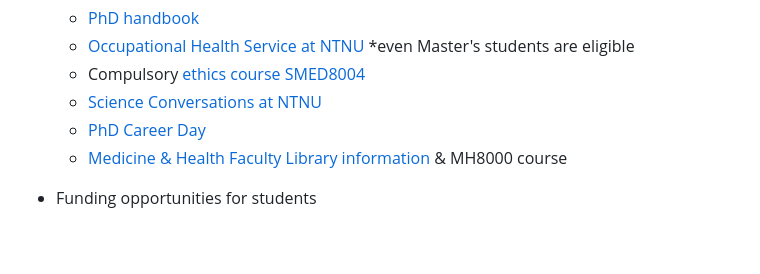
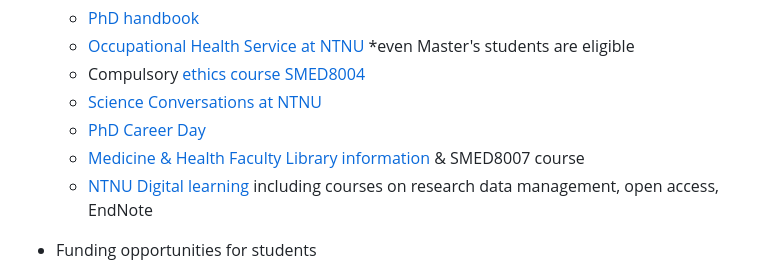
Before and after one commit to bnwolford/mentoring, a Markdown page: README.md, the part around the change. GitHub-like rendering; blank space fills up the shorter version.

```diff
--- a/README.md
+++ b/README.md
@@ -41,7 +41,8 @@ Welcome to my resources for mentees!
     - Compulsory [ethics course SMED8004](https://www.ntnu.edu/studies/courses/SMED8004)
     - [Science Conversations at NTNU](https://www.ntnu.edu/science-conversations)
     - [PhD Career Day](https://www.ntnu.edu/phd/career-day)
-    - [Medicine & Health Faculty Library information](https://www.ntnu.no/blogger/ub-mh/) & MH8000 course
+    - [Medicine & Health Faculty Library information](https://www.ntnu.no/blogger/ub-mh/) & SMED8007 course
+    - [NTNU Digital learning](https://digit.ntnu.no/) including courses on research data management, open access, EndNote
 
 * Funding opportunities for students
     - [DKNVS for researchers under 30](https://www.dknvs.no/sok-stotte/stipend/)
```
